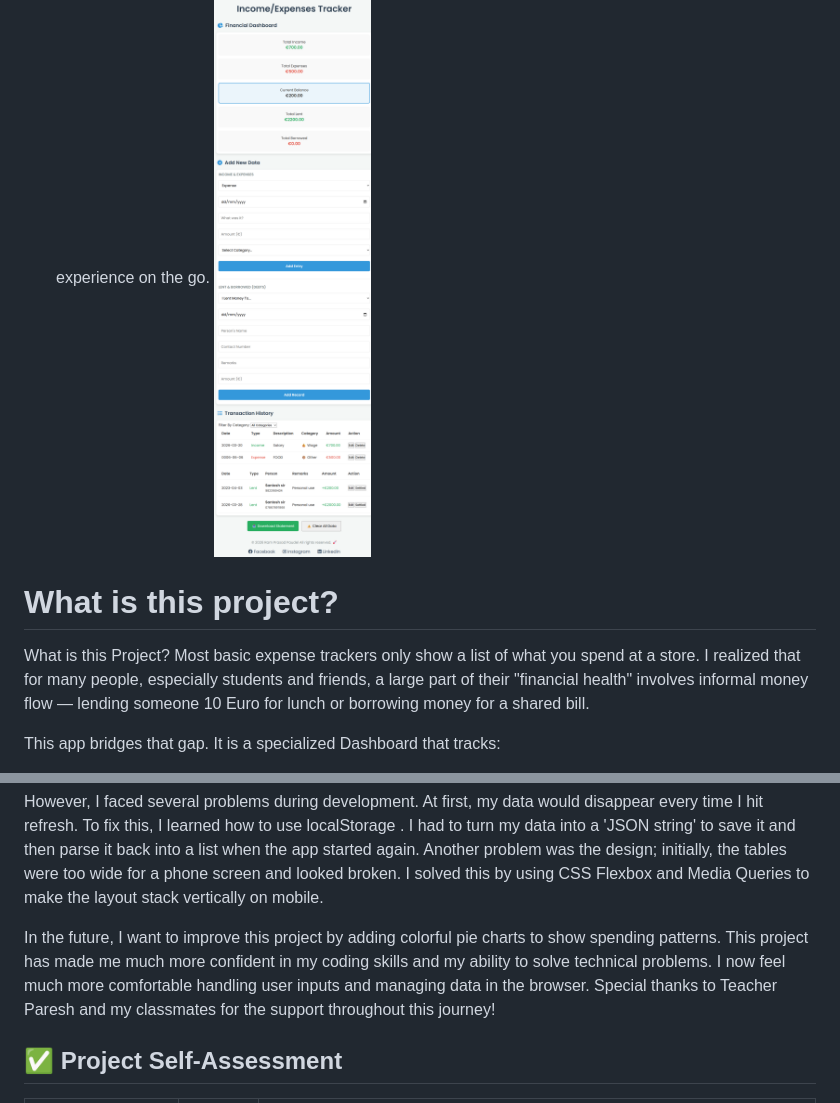
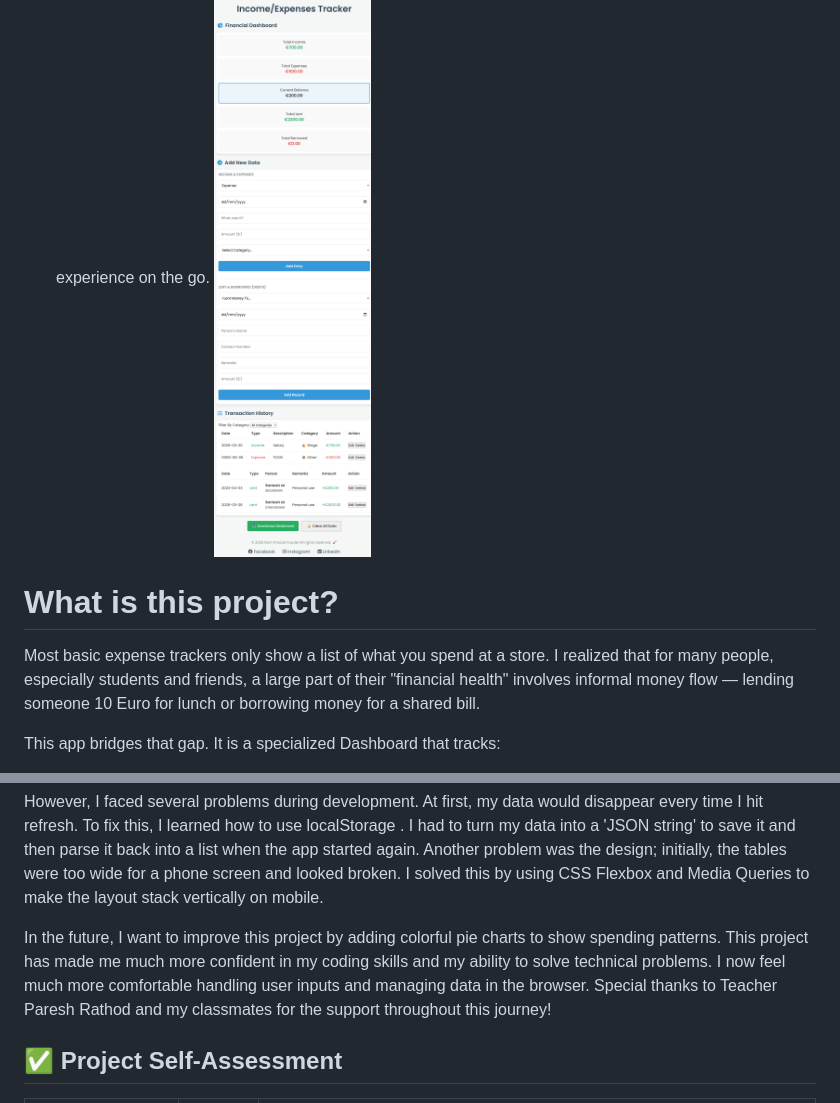
Before and after one commit to ram-prasad-paudel/Income-Expenses-Tracker, a Markdown page: README.md, 2 parts joined by grey strips. Drawn GitHub-style.

Commit message:
Revise project overview and acknowledgments in README
Updated project description and improved wording for clarity.

```diff
--- a/README.md
+++ b/README.md
@@ -20,8 +20,8 @@ This screenshot shows the application running on a mobile phone screen.
 * **Responsiveness:** When opened on a smartphone, the interface automatically stacks the elements vertically to fit a narrow screen.
 * **Touch-Friendly:** Buttons and form fields remain easy to tap and navigate, ensuring a smooth user experience on the go.
 ![Mobile View](mobile-view.png)
+
 #  What is this project?
-What is this Project?
 Most basic expense trackers only show a list of what you spend at a store. I realized that for many people, especially students and friends, a large part of their "financial health" involves informal money flow — lending someone 10 Euro for lunch or borrowing money for a shared bill.
 
 This app bridges that gap. It is a specialized Dashboard that tracks:
@@ -58,7 +58,7 @@ One of the biggest technical parts of this project was using the DOM (Document O
 However, I faced several problems during development. At first, my data would disappear every time I hit refresh. To fix this, I learned how to use localStorage . I had to turn my data into a 'JSON string' to save it and then parse it back into a list when the app started again. Another problem was the design; initially, the tables were too wide for a phone screen and looked broken. I solved this by using CSS Flexbox and Media Queries to make the layout stack vertically on mobile.
 
 In the future, I want to improve this project by adding colorful pie charts to show spending patterns. This project has made me much more confident in my coding skills and my ability to solve technical problems. I now feel much more comfortable handling user inputs and managing data in the browser.
-Special thanks to Teacher Paresh and my classmates for the support throughout this journey!
+Special thanks to Teacher Paresh Rathod and my classmates for the support throughout this journey!
 ## ✅ Project Self-Assessment
 
 | Rubric Category | Self-Score | Technical Justification |
```
